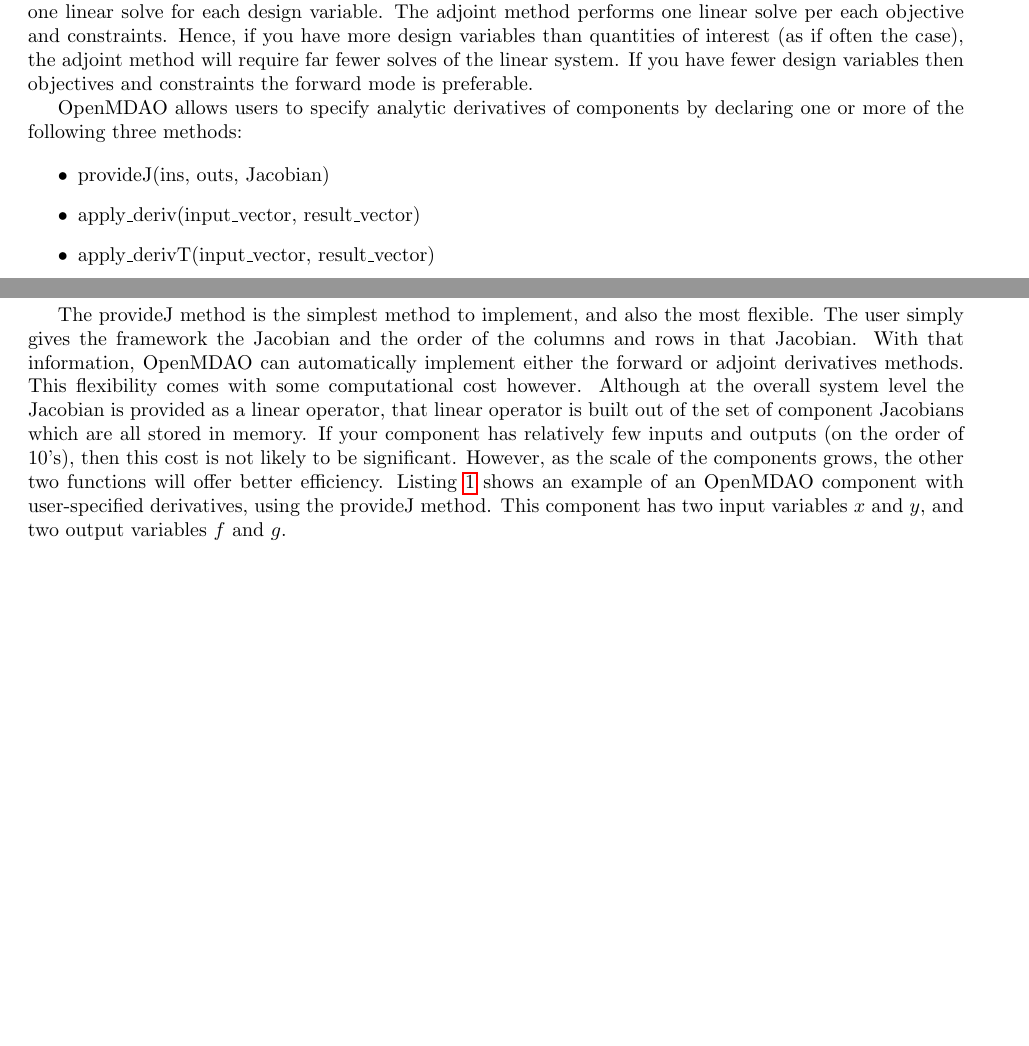
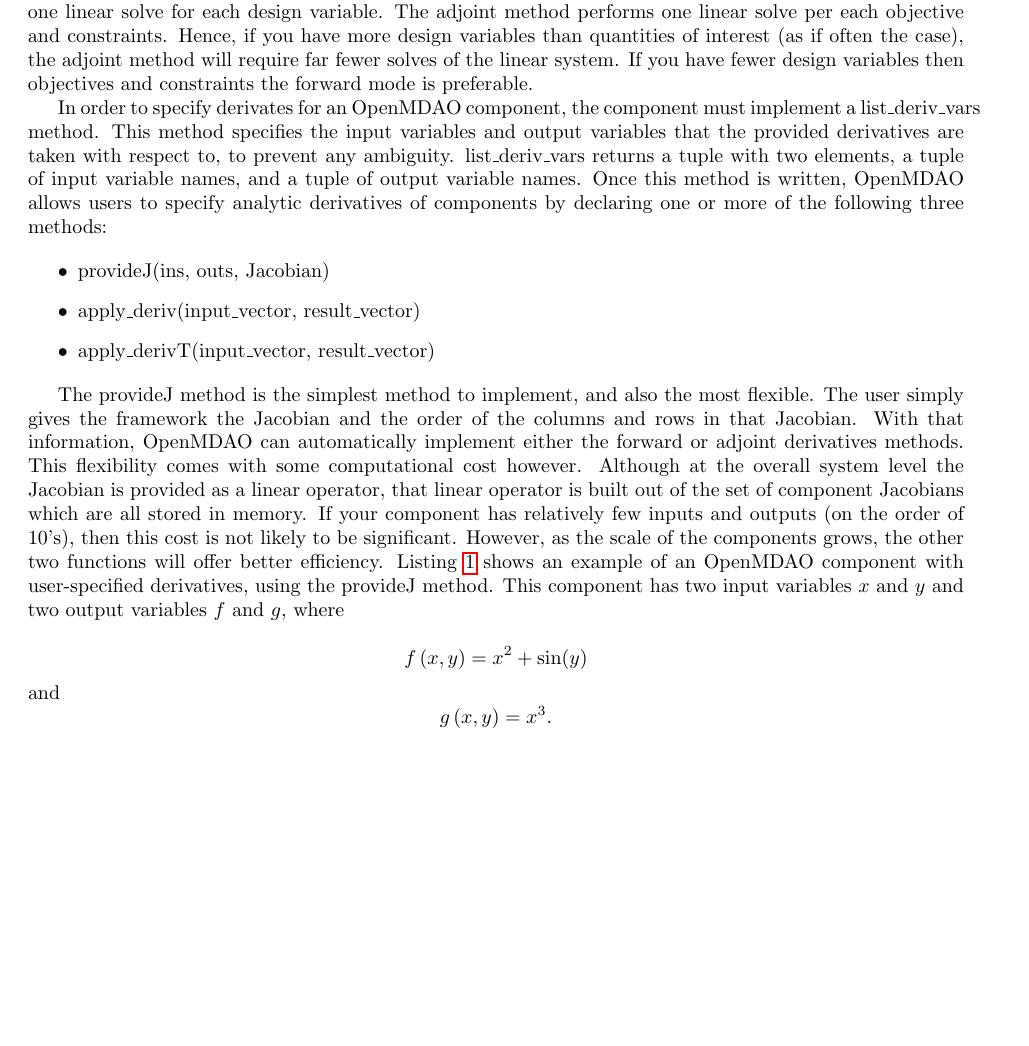
Before and after one commit to JustinSGray/mao_cadre_2014, a LaTeX paper (graph_framework.tex): two parts of pages 4 and 5 of 14 before the commit and part of page 4 of 14 after it, the two joined at a grey line, cut so that both start at the same text, the shorter picture padded with empty space. Compiled offline with pdfLaTeX.

Commit message:
finished derivates sample

```diff
--- a/graph_framework.tex
+++ b/graph_framework.tex
@@ -228,7 +228,15 @@
         the adjoint method will require far fewer solves of the linear system. If you have fewer design variables then
         objectives and constraints the forward mode is preferable.
 
-        OpenMDAO allows users to specify analytic derivatives of components by declaring one or more of the following three
+        In order to specify derivates for an OpenMDAO component, the component
+        must implement a list\_deriv\_vars method. This method specifies the
+        input variables and output variables that the provided derivatives are
+        taken with respect to, to prevent any ambiguity. list\_deriv\_vars returns
+        a tuple with two elements, a tuple of input variable names, and a
+        tuple of output variable names.
+        Once this method is written, OpenMDAO allows users to specify analytic
+        derivatives of components by
+        declaring one or more of the following three
         methods:
 
         \begin{itemize}
@@ -237,6 +245,20 @@
             \item apply\_derivT(input\_vector, result\_vector)
         \end{itemize}
 
+
+        The provideJ method is the simplest method to implement, and also the most flexible. The user simply gives the framework the
+        Jacobian and the order of the columns and rows in that Jacobian. With that information, OpenMDAO can automatically
+        implement either the forward or adjoint derivatives methods. This flexibility comes with some computational cost however.
+        Although at the overall system level the Jacobian is provided as a linear operator, that linear operator is built out
+        of the set of component Jacobians which are all stored in memory. If your component has relatively few inputs and outputs
+        (on the order of 10's), then this cost is not likely to be significant. However, as the scale of the components grows,
+        the other two functions will offer better efficiency. Listing \ref{code:component_with_jacobian} shows an example
+        of an OpenMDAO component with user-specified derivatives, using the provideJ method. This component has two input variables $x$ and
+        $y$ and two output variables $f$ and $g$, where
+
+        $$ f\left(x, y\right) = x^2 + \sin(y)$$
+        and
+        $$ g\left(x, y\right) = x^3 .$$
 
 \begin{minipage}{\linewidth}
 \begin{lstlisting}[label=code:component_with_jacobian,caption=Example OpenMDAO
@@ -316,13 +348,3 @@
 
 \end{lstlisting}
 \end{minipage}
-
-        The provideJ method is the simplest method to implement, and also the most flexible. The user simply gives the framework the
-        Jacobian and the order of the columns and rows in that Jacobian. With that information, OpenMDAO can automatically
-        implement either the forward or adjoint derivatives methods. This flexibility comes with some computational cost however.
-        Although at the overall system level the Jacobian is provided as a linear operator, that linear operator is built out
-        of the set of component Jacobians which are all stored in memory. If your component has relatively few inputs and outputs
-        (on the order of 10's), then this cost is not likely to be significant. However, as the scale of the components grows,
-        the other two functions will offer better efficiency. Listing \ref{code:component_with_jacobian} shows an example
-        of an OpenMDAO component with user-specified derivatives, using the provideJ method. This component has two input variables $x$ and
-        $y$, and two output variables $f$ and $g$.
```
Also changed, not shown: graph_framework.tex (21 more changed lines).
